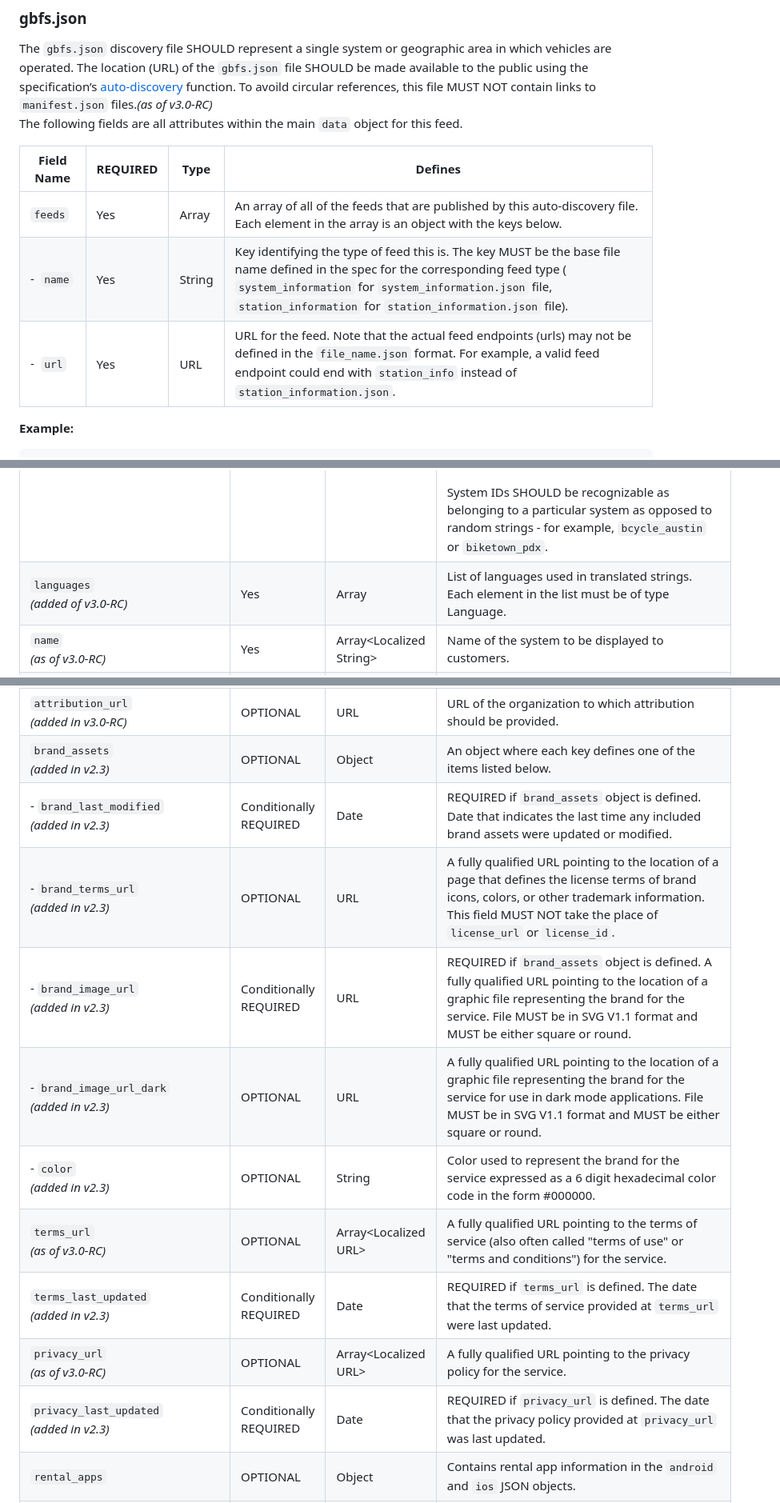
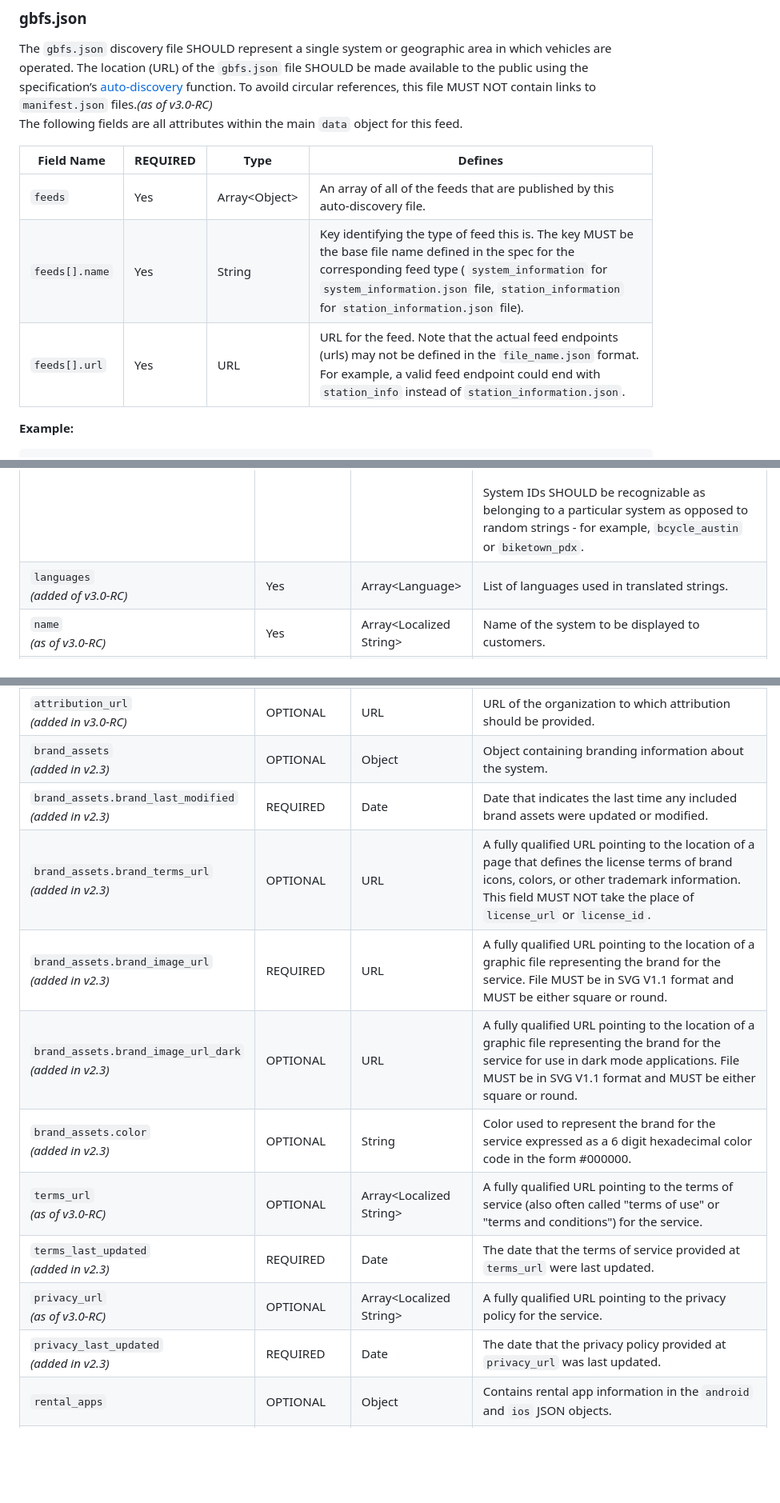
Before and after one commit to MobilityData/gbfs, a Markdown page: gbfs.md, 3 parts joined by grey strips. Shown at 80% size. Drawn GitHub-style; blank space fills up the shorter version.

```diff
--- a/gbfs.md
+++ b/gbfs.md
@@ -287,9 +286,9 @@ The `gbfs.json` discovery file SHOULD represent a single system or geographic ar
 
 Field Name | REQUIRED | Type | Defines
 ---|---|---|---
-`feeds` | Yes | Array | An array of all of the feeds that are published by this auto-discovery file. Each element in the array is an object with the keys below.
-\-&nbsp; `name` | Yes | String | Key identifying the type of feed this is. The key MUST be the base file name defined in the spec for the corresponding feed type ( `system_information` for `system_information.json` file, `station_information` for `station_information.json` file).
-\-&nbsp; `url` | Yes | URL | URL for the feed. Note that the actual feed endpoints (urls) may not be defined in the `file_name.json` format. For example, a valid feed endpoint could end with `station_info` instead of `station_information.json`.
+`feeds` | Yes | Array&lt;Object&gt; | An array of all of the feeds that are published by this auto-discovery file.
+`feeds[].name` | Yes | String | Key identifying the type of feed this is. The key MUST be the base file name defined in the spec for the corresponding feed type ( `system_information` for `system_information.json` file, `station_information` for `station_information.json` file).
+`feeds[].url` | Yes | URL | URL for the feed. Note that the actual feed endpoints (urls) may not be defined in the `file_name.json` format. For example, a valid feed endpoint could end with `station_info` instead of `station_information.json`.
 
 **Example:**
 
@@ -407,7 +406,7 @@ The following fields are all attributes within the main `data` object for this f
 Field Name | REQUIRED | Type | Defines
 ---|---|---|---
 `system_id` | Yes | ID | This is a globally unique identifier for the vehicle share system. Each distinct system or geographic area in which vehicles are operated MUST have its own unique `system_id`. It is up to the publisher of the feed to guarantee uniqueness and MUST be checked against existing `system_id` fields in  [systems.csv](https://github.com/MobilityData/gbfs/blob/master/systems.csv) to ensure this. This value is intended to remain the same over the life of the system. <br><br> System IDs SHOULD be recognizable as belonging to a particular system as opposed to random strings - for example, `bcycle_austin` or `biketown_pdx`.
-`languages` <br/>*(added of v3.0-RC)* | Yes | Array | List of languages used in translated strings. Each element in the list must be of type Language.
+`languages` <br/>*(added of v3.0-RC)* | Yes | Array&lt;Language&gt; | List of languages used in translated strings.
 `name` <br/>*(as of v3.0-RC)* | Yes | Array&lt;Localized String&gt; | Name of the system to be displayed to customers.
 `opening_hours` <br/>*(added in v3.0-RC)*| Yes | String | Hours and dates of operation for the system in [OSM opening_hours](https://wiki.openstreetmap.org/wiki/Key:opening_hours) format. *(added in v3.0-RC)*
 `short_name` *(as of v3.0-RC)* | OPTIONAL | Array&lt;Localized String&gt; | Abbreviation for a system.
@@ -425,14 +424,14 @@ Field Name | REQUIRED | Type | Defines
 `license_url` | Conditionally REQUIRED <br/>*(as of v3.0-RC)* | URL | REQUIRED if the dataset is provided under a customized license. A fully qualified URL of a page that defines the license terms for the GBFS data for this system. Do not specify a `license_url` if `license_id` is specified. If the `license_id` and `license_url` fields are blank or omitted, this indicates that the feed is provided under the [Creative Commons Universal Public Domain Dedication](https://creativecommons.org/publicdomain/zero/1.0/legalcode). *(as of v3.0-RC)*
 `attribution_organization_name` <br/>*(added in v3.0-RC)* | OPTIONAL | Array&lt;Localized String&gt; | If the feed license requires attribution, name of the organization to which attribution should be provided.
 `attribution_url` <br/>*(added in v3.0-RC)* | OPTIONAL | URL | URL of the organization to which attribution should be provided.
-`brand_assets` <br/>*(added in v2.3)*  | OPTIONAL | Object | An object where each key defines one of the items listed below.
-\- `brand_last_modified` <br/>*(added in v2.3)*  | Conditionally REQUIRED | Date | REQUIRED if `brand_assets` object is defined. Date that indicates the last time any included brand assets were updated or modified.
-\- `brand_terms_url` <br/>*(added in v2.3)*   | OPTIONAL |  URL |  A fully qualified URL pointing to the location of a page that defines the license terms of brand icons, colors, or other trademark information.  This field MUST NOT take the place of `license_url` or `license_id`.
-\- `brand_image_url` <br/>*(added in v2.3)*  | Conditionally REQUIRED |  URL |  REQUIRED if `brand_assets` object is defined. A fully qualified URL pointing to the location of a graphic file representing the brand for the service. File MUST be in SVG V1.1 format and MUST be either square or round.
-\- `brand_image_url_dark` <br/>*(added in v2.3)*  | OPTIONAL |  URL | A fully qualified URL pointing to the location of a graphic file representing the brand for the service for use in dark mode applications.  File MUST be in SVG V1.1 format and MUST be either square or round.
-\- `color` <br/>*(added in v2.3)*  | OPTIONAL |  String |  Color used to represent the brand for the service expressed as a 6 digit hexadecimal color code in the form #000000.
-`terms_url` <br/>*(as of v3.0-RC)* | OPTIONAL | Array&lt;Localized URL&gt; | A fully qualified URL pointing to the terms of service (also often called "terms of use" or "terms and conditions") for the service.
-`terms_last_updated` <br/>*(added in v2.3)* |Conditionally REQUIRED | Date | REQUIRED if `terms_url` is defined. The date that the terms of service provided at `terms_url` were last updated.
-`privacy_url` <br/>*(as of v3.0-RC)*| OPTIONAL | Array&lt;Localized URL&gt; | A fully qualified URL pointing to the privacy policy for the service.
-`privacy_last_updated` <br/>*(added in v2.3)* |Conditionally REQUIRED | Date | REQUIRED if `privacy_url` is defined. The date that the privacy policy provided at `privacy_url` was last updated.
+`brand_assets` <br/>*(added in v2.3)*  | OPTIONAL | Object | Object containing branding information about the system.
+`brand_assets.brand_last_modified` <br/>*(added in v2.3)*  | REQUIRED | Date | Date that indicates the last time any included brand assets were updated or modified.
+`brand_assets.brand_terms_url` <br/>*(added in v2.3)*   | OPTIONAL |  URL |  A fully qualified URL pointing to the location of a page that defines the license terms of brand icons, colors, or other trademark information.  This field MUST NOT take the place of `license_url` or `license_id`.
+`brand_assets.brand_image_url` <br/>*(added in v2.3)*  |  REQUIRED |  URL | A fully qualified URL pointing to the location of a graphic file representing the brand for the service. File MUST be in SVG V1.1 format and MUST be either square or round.
+`brand_assets.brand_image_url_dark` <br/>*(added in v2.3)*  | OPTIONAL |  URL | A fully qualified URL pointing to the location of a graphic file representing the brand for the service for use in dark mode applications.  File MUST be in SVG V1.1 format and MUST be either square or round.
+`brand_assets.color` <br/>*(added in v2.3)*  | OPTIONAL |  String |  Color used to represent the brand for the service expressed as a 6 digit hexadecimal color code in the form #000000.
+`terms_url` <br/>*(as of v3.0-RC)* | OPTIONAL | Array&lt;Localized String&gt; | A fully qualified URL pointing to the terms of service (also often called "terms of use" or "terms and conditions") for the service.
+`terms_last_updated` <br/>*(added in v2.3)* | REQUIRED | Date | The date that the terms of service provided at `terms_url` were last updated.
+`privacy_url` <br/>*(as of v3.0-RC)*| OPTIONAL | Array&lt;Localized String&gt; | A fully qualified URL pointing to the privacy policy for the service.
+`privacy_last_updated` <br/>*(added in v2.3)* | REQUIRED | Date | The date that the privacy policy provided at `privacy_url` was last updated.
 `rental_apps` | OPTIONAL | Object | Contains rental app information in the `android` and `ios` JSON objects.
```
Also changed, not shown: other parts of gbfs.md (+156 -157 lines).
